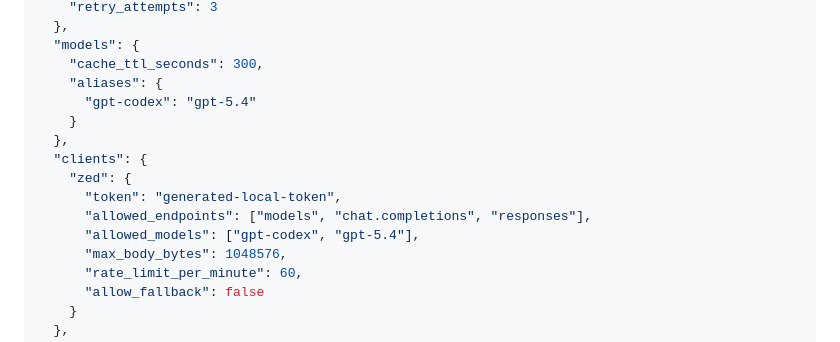
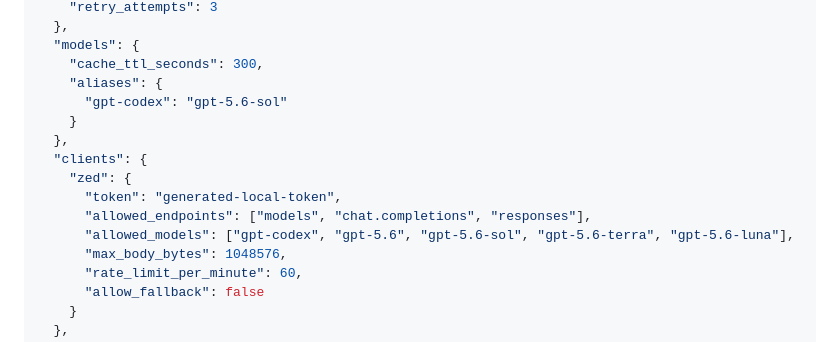
Before and after one commit to hdprajwal/codexpass, a Markdown page: README.md, the part around one of its changes. Drawn GitHub-style.

```diff
--- a/README.md
+++ b/README.md
@@ -305,14 +320,14 @@ Example:
   "models": {
     "cache_ttl_seconds": 300,
     "aliases": {
-      "gpt-codex": "gpt-5.4"
+      "gpt-codex": "gpt-5.6-sol"
     }
   },
   "clients": {
     "zed": {
       "token": "generated-local-token",
       "allowed_endpoints": ["models", "chat.completions", "responses"],
-      "allowed_models": ["gpt-codex", "gpt-5.4"],
+      "allowed_models": ["gpt-codex", "gpt-5.6", "gpt-5.6-sol", "gpt-5.6-terra", "gpt-5.6-luna"],
       "max_body_bytes": 1048576,
       "rate_limit_per_minute": 60,
       "allow_fallback": false
```
Also changed, not shown: other parts of README.md (+25 -10 lines).
